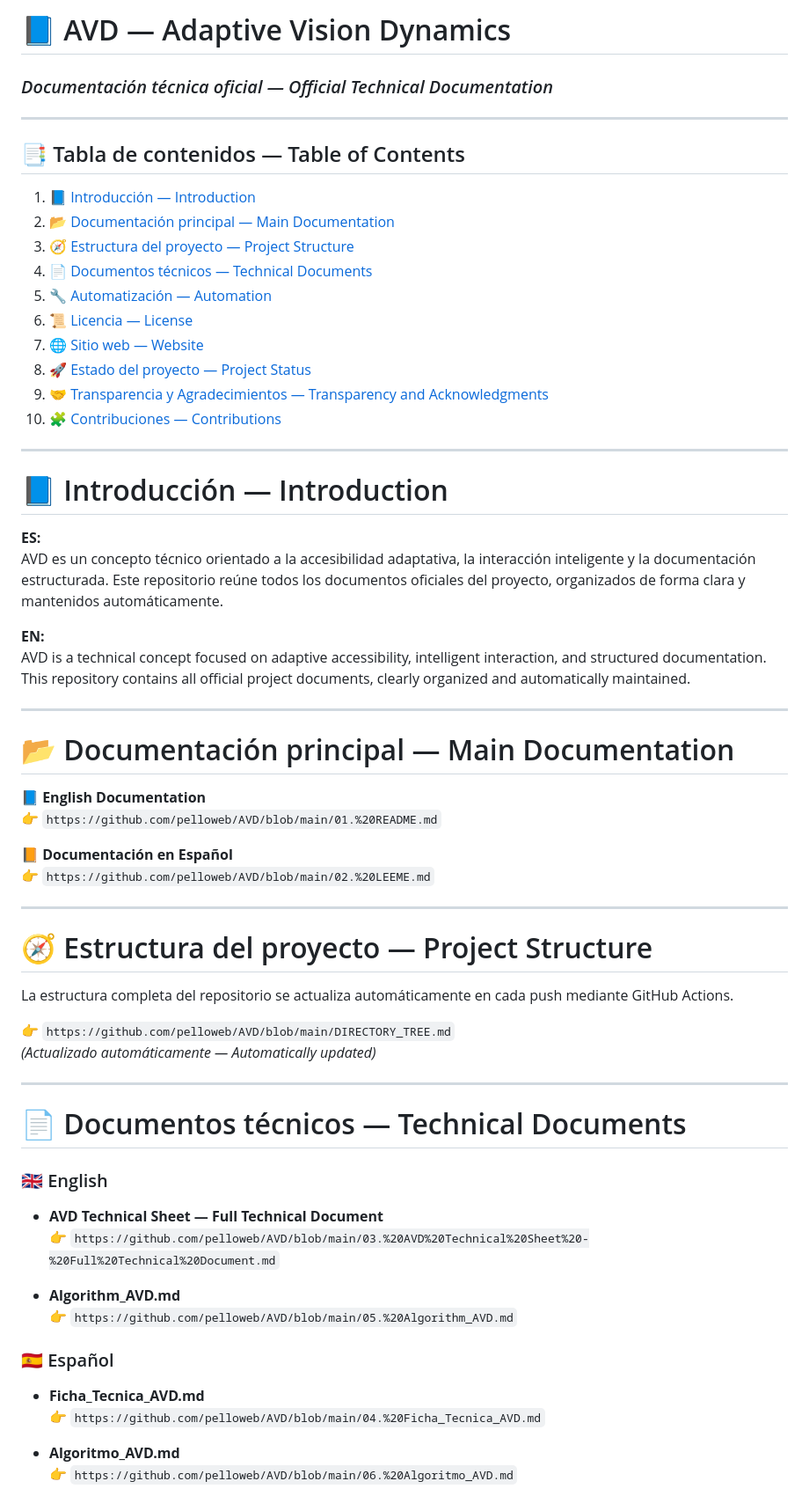
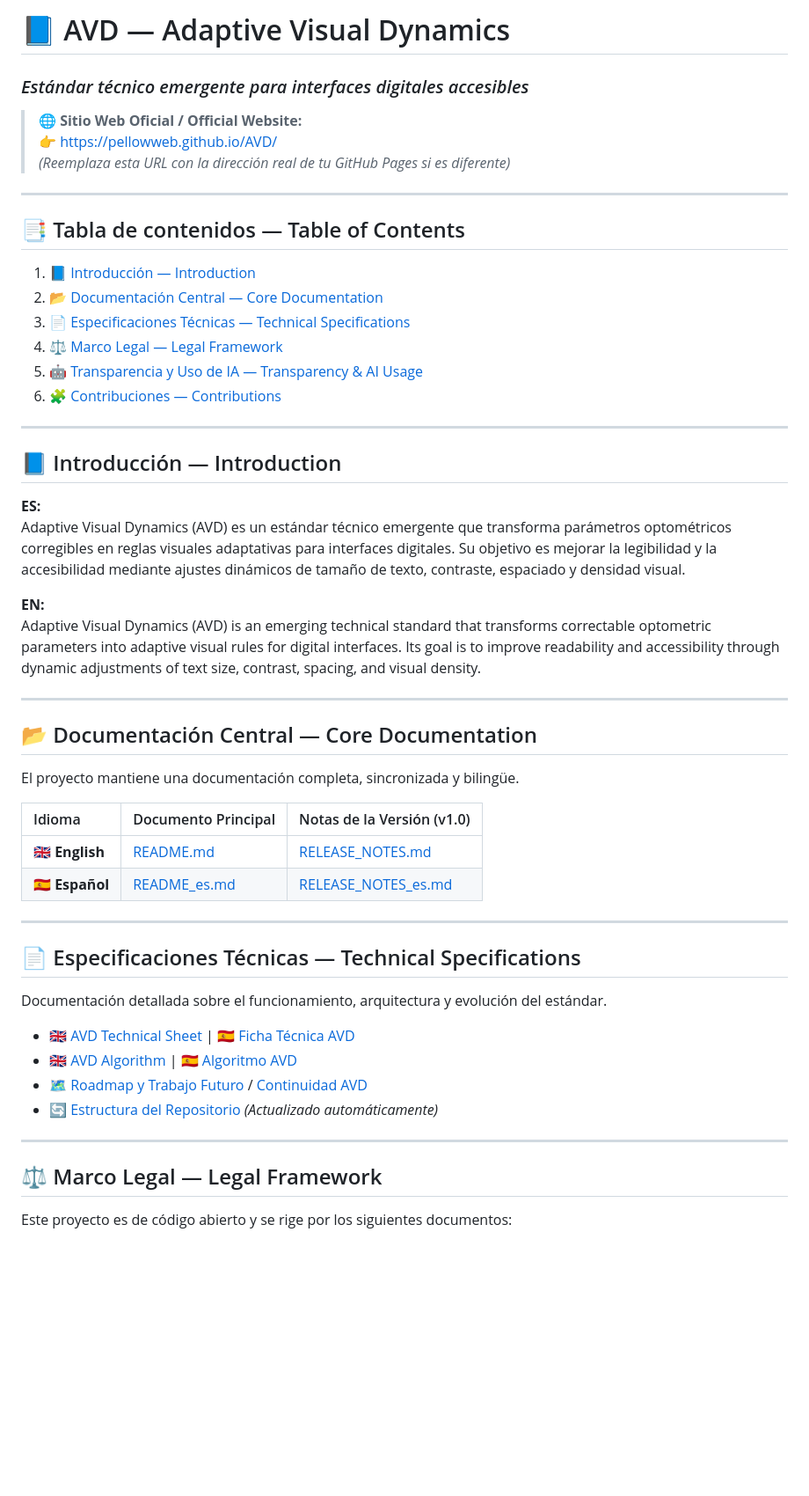
Before and after one commit to pelloweb/AVD, a Markdown page: README.md, the part around one of its changes. Shown at 88% size. Rendered like a GitHub page; blank space fills up the shorter version.

Commit message:
Revise README for project name and documentation updates
Updated project name and documentation structure, improved clarity of sections, and added AI usage transparency.

```diff
--- a/README.md
+++ b/README.md
@@ -1,66 +1,55 @@
-# 📘 AVD — Adaptive Vision Dynamics
-### *Documentación técnica oficial — Official Technical Documentation*
+# 📘 AVD — Adaptive Visual Dynamics
+### *Estándar técnico emergente para interfaces digitales accesibles*
+
+> **🌐 Sitio Web Oficial / Official Website:**
+> 👉 [https://pellowweb.github.io/AVD/](https://pellowweb.github.io/AVD/)
+> *(Reemplaza esta URL con la dirección real de tu GitHub Pages si es diferente)*
 
 ---
 
 ## 📑 Tabla de contenidos — Table of Contents
 1. [📘 Introducción — Introduction](#-introducción--introduction)
-2. [📂 Documentación principal — Main Documentation](#-documentación-principal--main-documentation)
-3. [🧭 Estructura del proyecto — Project Structure](#-estructura-del-proyecto--project-structure)
-4. [📄 Documentos técnicos — Technical Documents](#-documentos-técnicos--technical-documents)
-5. [🔧 Automatización — Automation](#-automatización--automation)
-6. [📜 Licencia — License](#-licencia--license)
-7. [🌐 Sitio web — Website](#-sitio-web--website)
-8. [🚀 Estado del proyecto — Project Status](#-estado-del-proyecto--project-status)
-9. [🤝 Transparencia y Agradecimientos — Transparency and Acknowledgments](#-transparencia-y-agradecimientos--transparency-and-acknowledgments)
-10. [🧩 Contribuciones — Contributions](#-contribuciones--contributions)
+2. [📂 Documentación Central — Core Documentation](#-documentación-central--core-documentation)
+3. [📄 Especificaciones Técnicas — Technical Specifications](#-especificaciones-técnicas--technical-specifications)
+4. [⚖️ Marco Legal — Legal Framework](#️-marco-legal--legal-framework)
+5. [🤖 Transparencia y Uso de IA — Transparency & AI Usage](#-transparencia-y-uso-de-ia--transparency--ai-usage)
+6. [🧩 Contribuciones — Contributions](#-contribuciones--contributions)
 
 ---
 
-# 📘 Introducción — Introduction
+## 📘 Introducción — Introduction
 
 **ES:**
-AVD es un concepto técnico orientado a la accesibilidad adaptativa, la interacción inteligente y la documentación estructurada. Este repositorio reúne todos los documentos oficiales del proyecto, organizados de forma clara y mantenidos automáticamente.
+Adaptive Visual Dynamics (AVD) es un estándar técnico emergente que transforma parámetros optométricos corregibles en reglas visuales adaptativas para interfaces digitales. Su objetivo es mejorar la legibilidad y la accesibilidad mediante ajustes dinámicos de tamaño de texto, contraste, espaciado y densidad visual.
 
 **EN:**
-AVD is a technical concept focused on adaptive accessibility, intelligent interaction, and structured documentation. This repository contains all official project documents, clearly organized and automatically maintained.
+Adaptive Visual Dynamics (AVD) is an emerging technical standard that transforms correctable optometric parameters into adaptive visual rules for digital interfaces. Its goal is to improve readability and accessibility through dynamic adjustments of text size, contrast, spacing, and visual density.
 
 ---
 
-# 📂 Documentación principal — Main Documentation
+## 📂 Documentación Central — Core Documentation
 
-📘 **English Documentation**
-👉 `https://github.com/pelloweb/AVD/blob/main/01.%20README.md`
+El proyecto mantiene una documentación completa, sincronizada y bilingüe.
 
-📙 **Documentación en Español**
-👉 `https://github.com/pelloweb/AVD/blob/main/02.%20LEEME.md`
+| Idioma | Documento Principal | Notas de la Versión (v1.0) |
+| :--- | :--- | :--- |
+| 🇬🇧 **English** | [README.md](README.md) | [RELEASE_NOTES.md](RELEASE_NOTES.md) |
+| 🇪🇸 **Español** | [README_es.md](README_es.md) | [RELEASE_NOTES_es.md](RELEASE_NOTES_es.md) |
 
 ---
 
-# 🧭 Estructura del proyecto — Project Structure
+## 📄 Especificaciones Técnicas — Technical Specifications
 
-La estructura completa del repositorio se actualiza automáticamente en cada push mediante GitHub Actions.
+Documentación detallada sobre el funcionamiento, arquitectura y evolución del estándar.
 
-👉 `https://github.com/pelloweb/AVD/blob/main/DIRECTORY_TREE.md`
-*(Actualizado automáticamente — Automatically updated)*
+- 🇬🇧 [AVD Technical Sheet](AVD_Technical_Sheet.md) | 🇪🇸 [Ficha Técnica AVD](Ficha_Tecnica_AVD_es.md)
+- 🇬🇧 [AVD Algorithm](Algorithm_AVD.md) | 🇪🇸 [Algoritmo AVD](Algoritmo_AVD_es.md)
+- 🗺️ [Roadmap y Trabajo Futuro](Future_work_AVD.md) / [Continuidad AVD](Continuidad_AVD_es.md)
+- 🔄 [Estructura del Repositorio](DIRECTORY_TREE.md) *(Actualizado automáticamente)*
 
 ---
 
-# 📄 Documentos técnicos — Technical Documents
+## ⚖️ Marco Legal — Legal Framework
 
-### 🇬🇧 English
+Este proyecto es de código abierto y se rige por los siguientes documentos:
 
-- **AVD Technical Sheet — Full Technical Document**
-  👉 `https://github.com/pelloweb/AVD/blob/main/03.%20AVD%20Technical%20Sheet%20-%20Full%20Technical%20Document.md`
-
-- **Algorithm_AVD.md**
-  👉 `https://github.com/pelloweb/AVD/blob/main/05.%20Algorithm_AVD.md`
-
-### 🇪🇸 Español
-
-- **Ficha_Tecnica_AVD.md**
-  👉 `https://github.com/pelloweb/AVD/blob/main/04.%20Ficha_Tecnica_AVD.md`
-
-- **Algoritmo_AVD.md**
-  👉 `https://github.com/pelloweb/AVD/blob/main/06.%20Algoritmo_AVD.md`
-
```
Also changed, not shown: other parts of README.md (+14 -82 lines).
